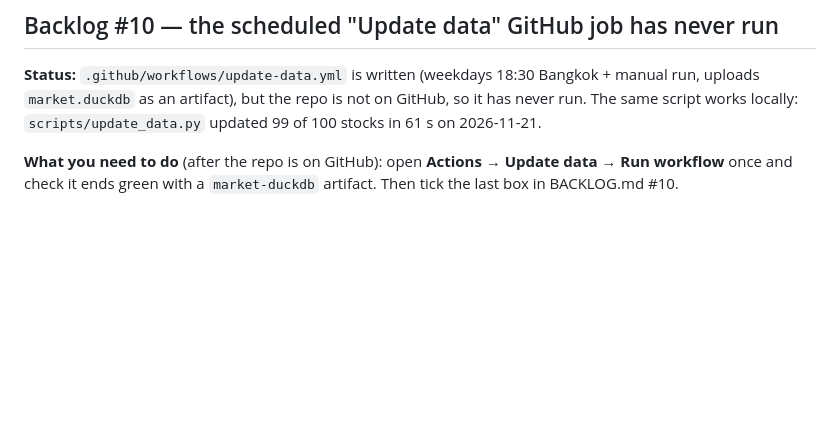
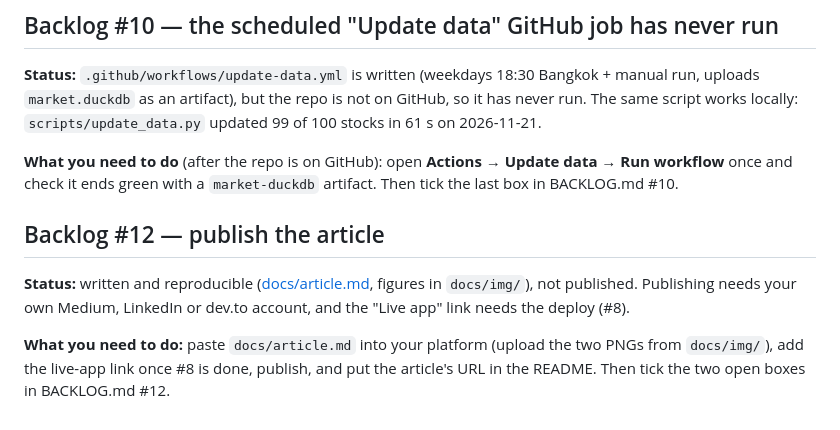
Before and after one commit to STeerajit/stock-dashboard, a Markdown page: BLOCKED.md, the part around the change. Drawn GitHub-style; blank space fills up the shorter version.

```diff
--- a/BLOCKED.md
+++ b/BLOCKED.md
@@ -42,3 +42,12 @@ locally: `scripts/update_data.py` updated 99 of 100 stocks in 61 s on 2026-11-21
 
 **What you need to do** (after the repo is on GitHub): open **Actions → Update data → Run workflow** once and
 check it ends green with a `market-duckdb` artifact. Then tick the last box in BACKLOG.md #10.
+
+## Backlog #12 — publish the article
+
+**Status:** written and reproducible ([docs/article.md](docs/article.md), figures in `docs/img/`), not published.
+Publishing needs your own Medium, LinkedIn or dev.to account, and the "Live app" link needs the deploy (#8).
+
+**What you need to do:** paste `docs/article.md` into your platform (upload the two PNGs from `docs/img/`), add
+the live-app link once #8 is done, publish, and put the article's URL in the README. Then tick the two open
+boxes in BACKLOG.md #12.
```
Also changed, not shown: BACKLOG.md (+7 -4 lines), README.md (+3 -0 lines), docs/article.md (added, +143 -0 lines), docs/img/accuracy_per_window.png (added), docs/img/equity_curve.png (added), 2 other files.
